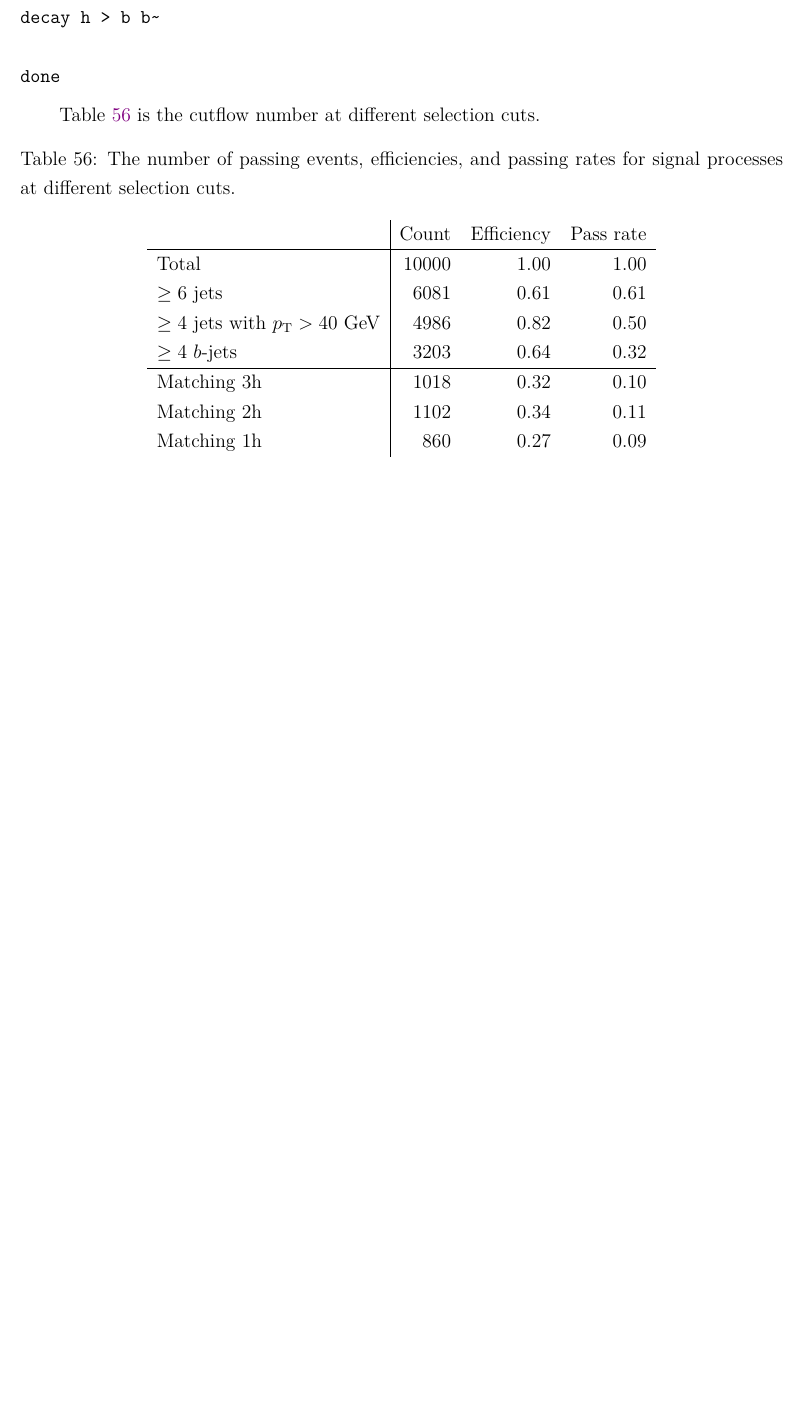
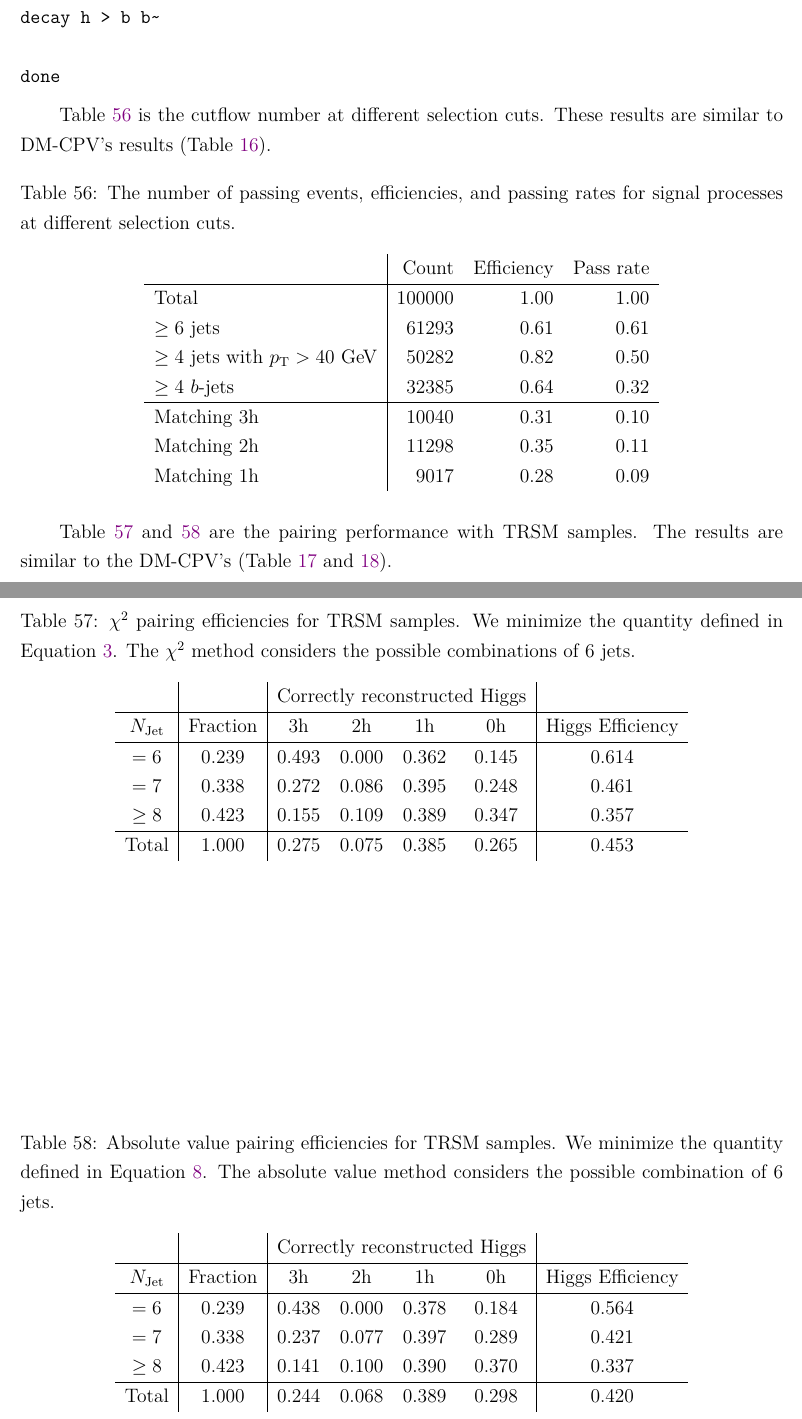
Before and after one commit to r10222035/3h6b_collider_study, a LaTeX document (Note/note.tex): part of page 51 of 53 before the commit and two parts of pages 51 and 52 of 54 after it, the two joined at a grey line, cut so that both start at the same text, the shorter picture padded with empty space. Compiled offline with XeLaTeX.

Commit message:
Note: Summarize the matching and pairing performance

```diff
--- a/Note/note.tex
+++ b/Note/note.tex
@@ -1828,20 +1830,48 @@
         done
     \end{lstlisting}
 
-    Table~\ref{tab:preselection_cutflow_number_trsm_420_280} is the cutflow number at different selection cuts.
+    Table~\ref{tab:preselection_cutflow_number_trsm_420_280} is the cutflow number at different selection cuts. These results are similar to DM-CPV's results (Table~\ref{tab:preselection_cutflow_number}).
     \begin{table}[htpb]
         \centering
         \caption{The number of passing events, efficiencies, and passing rates for signal processes at different selection cuts.}
         \label{tab:preselection_cutflow_number_trsm_420_280}
         \begin{tabular}{l|rrr}
                                                          & Count  & Efficiency & Pass rate \\ \hline
-        Total                                            & 10000 & 1.00       & 1.00      \\
-        $\ge 6$ jets                                     &  6081 & 0.61       & 0.61      \\
-        $\ge 4$ jets with $p_{\text{T}} > \text{40 GeV}$ &  4986 & 0.82       & 0.50      \\
-        $\ge 4$ $b$-jets                                 &  3203 & 0.64       & 0.32      \\ \hline
-        Matching 3h                                      &  1018 & 0.32       & 0.10      \\
-        Matching 2h                                      &  1102 & 0.34       & 0.11      \\
-        Matching 1h                                      &   860 & 0.27       & 0.09      \\
+        Total                                            & 100000 & 1.00       & 1.00      \\
+        $\ge 6$ jets                                     &  61293 & 0.61       & 0.61      \\
+        $\ge 4$ jets with $p_{\text{T}} > \text{40 GeV}$ &  50282 & 0.82       & 0.50      \\
+        $\ge 4$ $b$-jets                                 &  32385 & 0.64       & 0.32      \\ \hline
+        Matching 3h                                      &  10040 & 0.31       & 0.10      \\
+        Matching 2h                                      &  11298 & 0.35       & 0.11      \\
+        Matching 1h                                      &   9017 & 0.28       & 0.09      \\
+        \end{tabular}
+    \end{table}
+
+    Table~\ref{tab:chi2_pairing_triHiggs_3h_trsm} and \ref{tab:abs_pairing_triHiggs_3h_trsm} are the pairing performance with TRSM samples. The results are similar to the DM-CPV's (Table~\ref{tab:chi2_pairing_triHiggs_3h_new_match} and \ref{tab:abs_pairing_triHiggs_3h_new_match}).
+    \begin{table}[htpb]
+        \centering
+        \caption{$\chi^2$ pairing efficiencies for TRSM samples. We minimize the quantity defined in Equation~\ref{eq:triHiggs_chisq}. The $\chi^2$ method considers the possible combinations of 6 jets.}
+        \label{tab:chi2_pairing_triHiggs_3h_trsm}
+        \begin{tabular}{c|c|cccc|c}
+        \multicolumn{1}{l|}{} &          & \multicolumn{4}{c|}{Correctly reconstructed Higgs} & \multicolumn{1}{l}{} \\ \hline
+        $N_\text{Jet}$        & Fraction & 3h          & 2h         & 1h         & 0h         & Higgs Efficiency     \\ \hline
+        $=6$                  & 0.239 & 0.493 & 0.000 & 0.362 & 0.145 & 0.614 \\
+        $=7$                  & 0.338 & 0.272 & 0.086 & 0.395 & 0.248 & 0.461 \\
+        $\ge 8$               & 0.423 & 0.155 & 0.109 & 0.389 & 0.347 & 0.357 \\ \hline
+        Total                 & 1.000 & 0.275 & 0.075 & 0.385 & 0.265 & 0.453
+        \end{tabular}
+    \end{table}
+    \begin{table}[htpb]
+        \centering
+        \caption{Absolute value pairing efficiencies for TRSM samples. We minimize the quantity defined in Equation~\ref{eq:pairing_method_abs}. The absolute value method considers the possible combination of 6 jets.}
+        \label{tab:abs_pairing_triHiggs_3h_trsm}
+        \begin{tabular}{c|c|cccc|c}
+        \multicolumn{1}{l|}{} &          & \multicolumn{4}{c|}{Correctly reconstructed Higgs} & \multicolumn{1}{l}{} \\ \hline
+        $N_\text{Jet}$        & Fraction & 3h          & 2h         & 1h         & 0h         & Higgs Efficiency     \\ \hline
+        $=6$                  & 0.239 & 0.438 & 0.000 & 0.378 & 0.184 & 0.564 \\
+        $=7$                  & 0.338 & 0.237 & 0.077 & 0.397 & 0.289 & 0.421 \\
+        $\ge 8$               & 0.423 & 0.141 & 0.100 & 0.390 & 0.370 & 0.337 \\ \hline
+        Total                 & 1.000 & 0.244 & 0.068 & 0.389 & 0.298 & 0.420
         \end{tabular}
     \end{table}
 % section two_real_singlet_model_trsm_ (end)
```
Also changed, not shown: Note/note.pdf, Note/note.tex (18 more changed lines).
